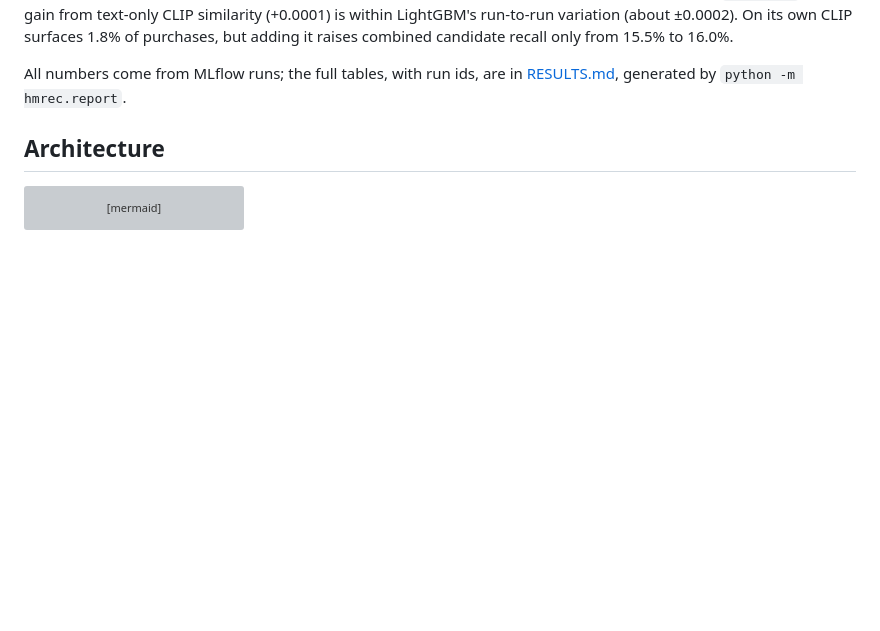
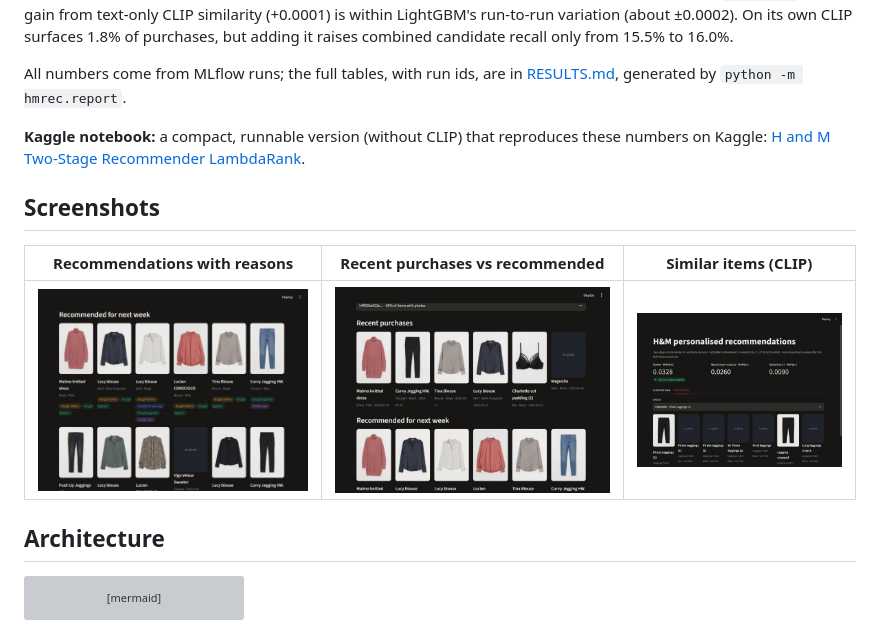
Before and after one commit to Fares-Ayman-1/hm-fashion-recommender, a Markdown page: README.md, the part around the change. Rendered like a GitHub page; pictures changed too: docs/images/demo-customer.jpg (added), docs/images/demo-recommendations-with-reasons.jpg (added), docs/images/demo-similar-items.jpg (added); blank space fills up the shorter version; grey boxes are pictures that could not be loaded.

Commit message:
Add dashboard screenshots to the README and link the Kaggle notebook

```diff
--- a/README.md
+++ b/README.md
@@ -44,6 +44,15 @@ candidate recall only from 15.5% to 16.0%.
 
 All numbers come from MLflow runs; the full tables, with run ids, are in [RESULTS.md](RESULTS.md),
 generated by `python -m hmrec.report`.
+
+**Kaggle notebook:** a compact, runnable version (without CLIP) that reproduces these numbers on Kaggle:
+[H and M Two-Stage Recommender LambdaRank](https://www.kaggle.com/code/faresayman1/h-and-m-two-stage-recommender-lambdarank).
+
+## Screenshots
+
+| Recommendations with reasons | Recent purchases vs recommended | Similar items (CLIP) |
+|---|---|---|
+| ![Recommendations](docs/images/demo-recommendations-with-reasons.jpg) | ![Customer view](docs/images/demo-customer.jpg) | ![Similar items](docs/images/demo-similar-items.jpg) |
 
 ## Architecture
 
```
